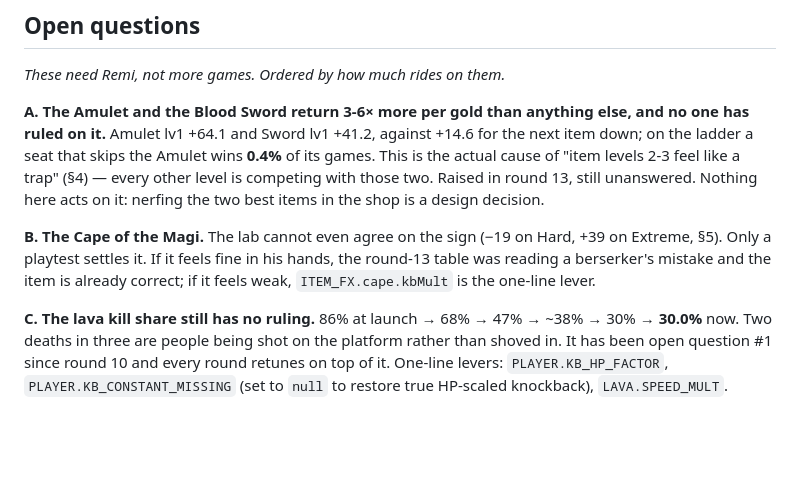
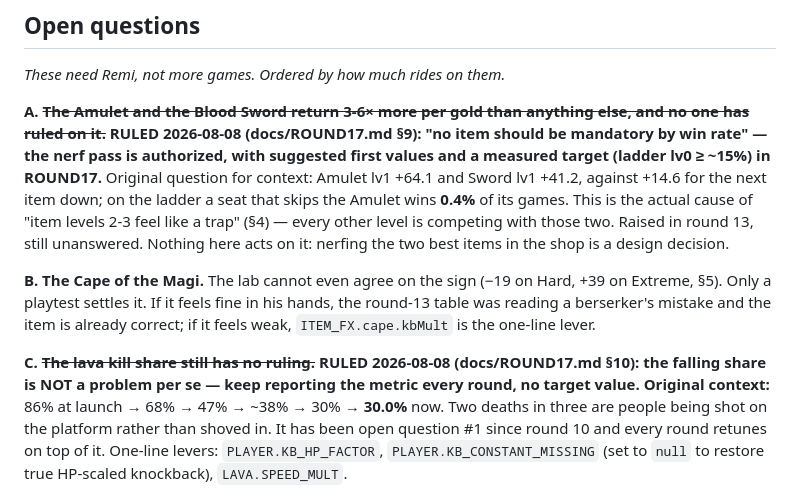
Before and after one commit to RemiFabre/OpenWarlock, a Markdown page: BALANCE.md, the part around the change. GitHub-like rendering; blank space fills up the shorter version.

```diff
--- a/BALANCE.md
+++ b/BALANCE.md
@@ -165,8 +165,11 @@ lobby; the Extreme column is the direction skilled play bends it.
 
 *These need Remi, not more games. Ordered by how much rides on them.*
 
-**A. The Amulet and the Blood Sword return 3-6× more per gold than anything
-else, and no one has ruled on it.** Amulet lv1 +64.1 and Sword lv1 +41.2, against
+**A. ~~The Amulet and the Blood Sword return 3-6× more per gold than anything
+else, and no one has ruled on it.~~ RULED 2026-08-08 (docs/ROUND17.md §9):
+"no item should be mandatory by win rate" — the nerf pass is authorized, with
+suggested first values and a measured target (ladder lv0 ≥ ~15%) in ROUND17.**
+Original question for context: Amulet lv1 +64.1 and Sword lv1 +41.2, against
 +14.6 for the next item down; on the ladder a seat that skips the Amulet wins
 **0.4%** of its games. This is the actual cause of "item levels 2-3 feel like a
 trap" (§4) — every other level is competing with those two. Raised in round 13,
@@ -178,7 +181,9 @@ is a design decision.
 the round-13 table was reading a berserker's mistake and the item is already
 correct; if it feels weak, `ITEM_FX.cape.kbMult` is the one-line lever.
 
-**C. The lava kill share still has no ruling.** 86% at launch → 68% → 47% → ~38%
+**C. ~~The lava kill share still has no ruling.~~ RULED 2026-08-08
+(docs/ROUND17.md §10): the falling share is NOT a problem per se — keep
+reporting the metric every round, no target value. Original context:** 86% at launch → 68% → 47% → ~38%
 → 30% → **30.0%** now. Two deaths in three are people being shot on the platform
 rather than shoved in. It has been open question #1 since round 10 and every round
 retunes on top of it. One-line levers: `PLAYER.KB_HP_FACTOR`,
```
Also changed, not shown: AGENTS.md (+9 -4 lines), docs/ROUND17.md (added, +309 -0 lines).
